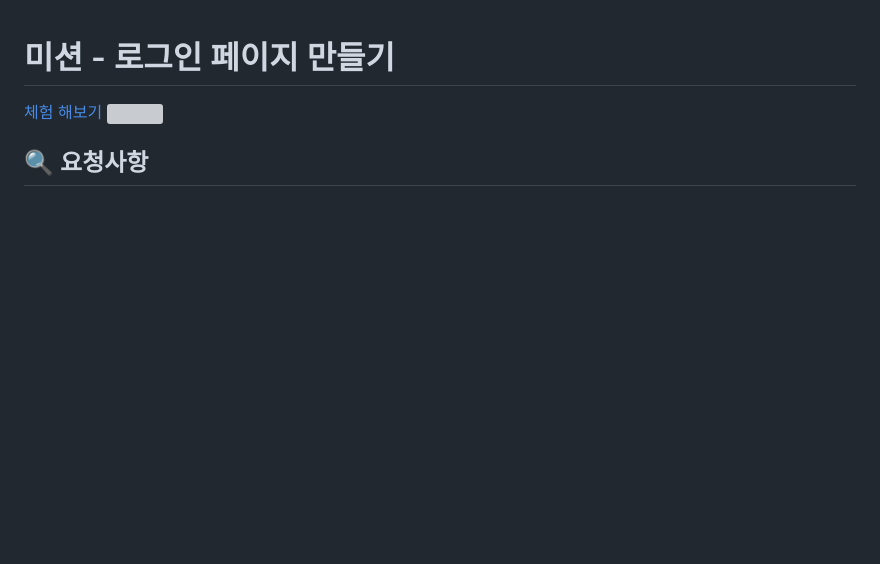
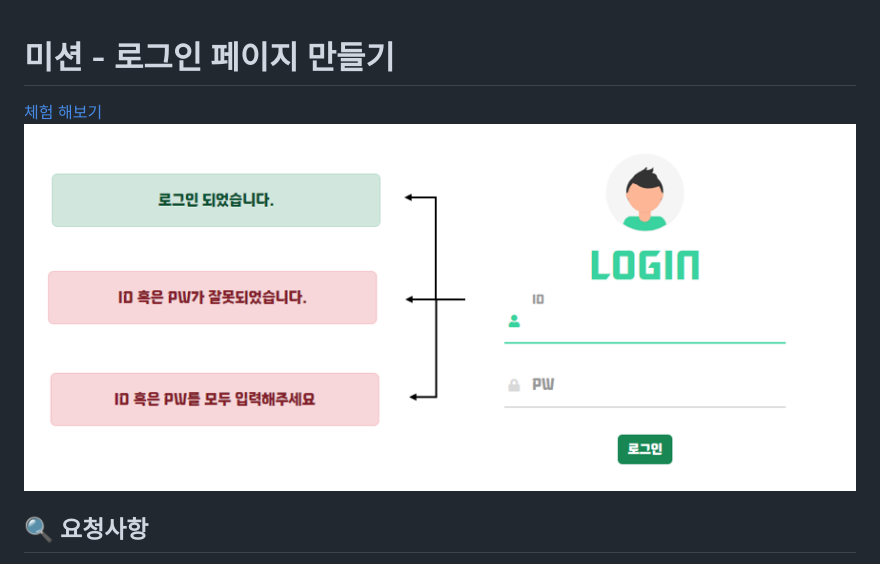
Before and after one commit to haazzero/RESAT_FE, a Markdown page: day10/README.md, the part around the change. Rendered like a GitHub page; pictures changed too: day10/exLogin.png (added); blank space fills up the shorter version; grey boxes are pictures that could not be loaded.

```diff
--- a/day10/README.md
+++ b/day10/README.md
@@ -1,6 +1,6 @@
 # 미션 - 로그인 페이지 만들기
 <a href="https://haazzero.github.io/RESAT_FE/day10/login.html">체험 해보기</a>
-<img src=".png">
+<img src="exLogin.png">
 
 ## 🔍 요청사항
 - [v] ID,PW 값을 임의로 지정합니다.
```
